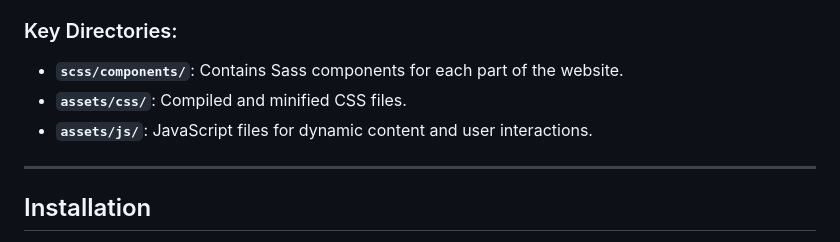
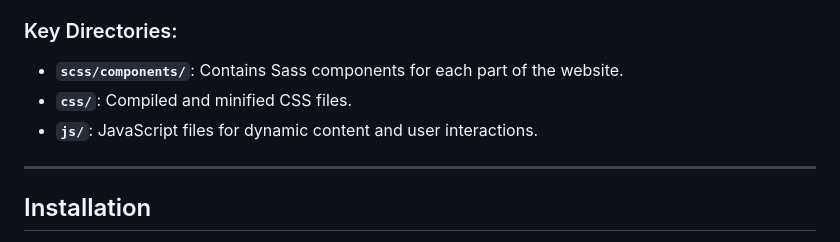
Before and after one commit to JavadRostami3/SassyDesign, a Markdown page: README.md, the part around the change. Drawn GitHub-style.

```diff
--- a/README.md
+++ b/README.md
@@ -70,8 +70,8 @@ project-root/
 
 ### Key Directories:
 - **`scss/components/`**: Contains Sass components for each part of the website.
-- **`assets/css/`**: Compiled and minified CSS files.
-- **`assets/js/`**: JavaScript files for dynamic content and user interactions.
+- **`css/`**: Compiled and minified CSS files.
+- **`js/`**: JavaScript files for dynamic content and user interactions.
 
 ---
 
```
